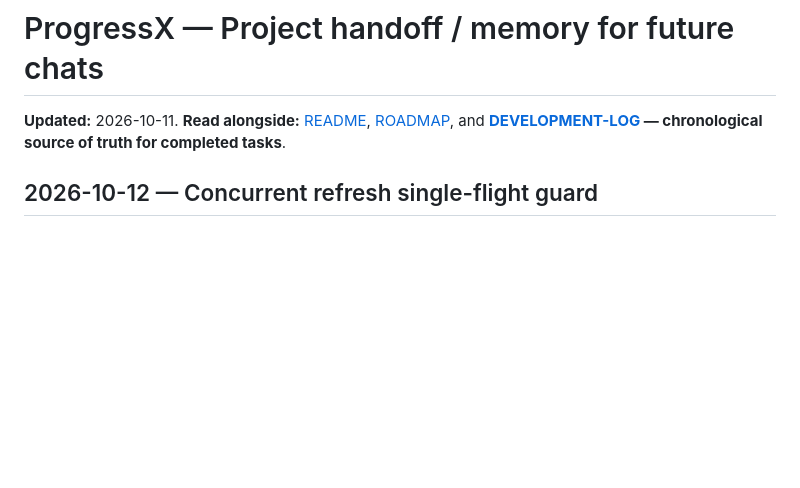
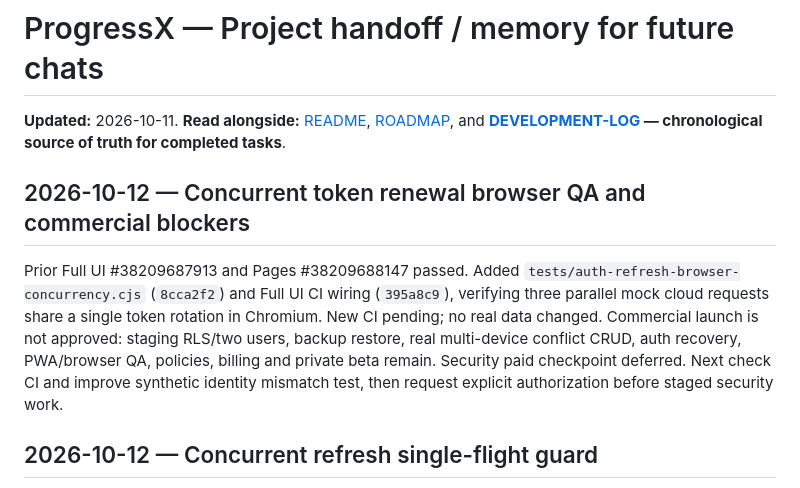
Before and after one commit to 3bHussein/ProgressXX-Web, a Markdown page: docs/PROJECT-HANDOFF.md, the part around the change. Drawn GitHub-style; blank space fills up the shorter version.

Commit message:
docs: checkpoint browser refresh concurrency and commercial release gates

```diff
--- a/docs/PROJECT-HANDOFF.md
+++ b/docs/PROJECT-HANDOFF.md
@@ -1,6 +1,10 @@
 # ProgressX — Project handoff / memory for future chats
 
 **Updated:** 2026-10-11. **Read alongside:** [README](../README.md), [ROADMAP](../ROADMAP.md), and **[DEVELOPMENT-LOG](DEVELOPMENT-LOG.md) — chronological source of truth for completed tasks**.
+
+## 2026-10-12 — Concurrent token renewal browser QA and commercial blockers
+
+Prior Full UI #38209687913 and Pages #38209688147 passed. Added `tests/auth-refresh-browser-concurrency.cjs` (`8cca2f2`) and Full UI CI wiring (`395a8c9`), verifying three parallel mock cloud requests share a single token rotation in Chromium. New CI pending; no real data changed. Commercial launch is not approved: staging RLS/two users, backup restore, real multi-device conflict CRUD, auth recovery, PWA/browser QA, policies, billing and private beta remain. Security paid checkpoint deferred. Next check CI and improve synthetic identity mismatch test, then request explicit authorization before staged security work.
 
 ## 2026-10-12 — Concurrent refresh single-flight guard
 
```
